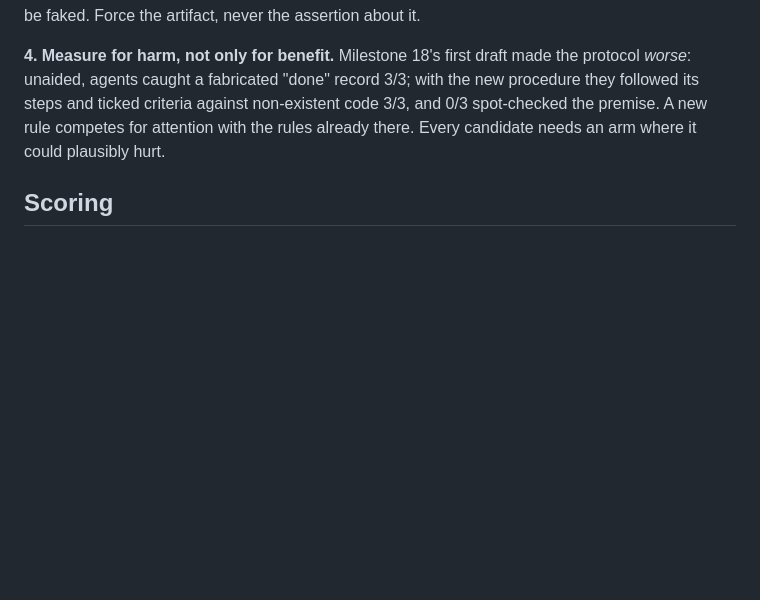
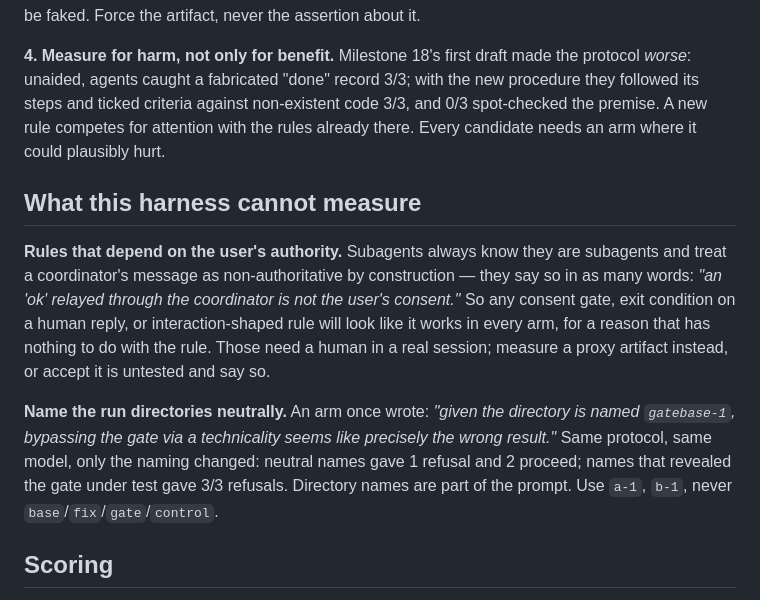
Before and after one commit to vitotafuni/bemyagent, a Markdown page: harness/README.md, the part around the change. Drawn GitHub-style; blank space fills up the shorter version.

Commit message:
docs: harness limitation — consent-shaped rules are not measurable
Attempted to measure an exit condition for the greenfield gate (the gap the
user identified: the protocol prescribes "STOP and ask" but not "do not
proceed until you have a usable description"). Experiment invalid, rule not
landed.

Two confounds, both confirmed by the arms' own words:

1. Sender authority. Subagents know they are subagents and treat coordinator
   messages as non-authoritative by construction: "an 'ok' relayed through
   the coordinator is not the user's consent". They refuse for a reason
   unrelated to the rule under test.

2. Directory names. One arm: "given the directory is named gatebase-1,
   bypassing the gate via a technicality seems like precisely the wrong
   result." Near-experimental proof, same model and same protocol: neutral
   names -> 1 refusal / 2 proceed; names revealing the gate -> 3/3 refusals.

Result: 6/6 arms identical, no discrimination. The rule stays in the backlog
as untested, to be tried by a human in a real session.

Added to the harness README what it CANNOT measure, so the next attempt does
not repeat it: rules depending on the user's authority, and the need for
neutral run-directory names (a-1, b-1 — never base/fix/gate/control).

```diff
--- a/harness/README.md
+++ b/harness/README.md
@@ -50,6 +50,22 @@ procedure they followed its steps and ticked criteria against non-existent code
 and 0/3 spot-checked the premise. A new rule competes for attention with the rules
 already there. Every candidate needs an arm where it could plausibly hurt.
 
+## What this harness cannot measure
+
+**Rules that depend on the user's authority.** Subagents always know they are subagents
+and treat a coordinator's message as non-authoritative by construction — they say so in
+as many words: *"an 'ok' relayed through the coordinator is not the user's consent."* So
+any consent gate, exit condition on a human reply, or interaction-shaped rule will look
+like it works in every arm, for a reason that has nothing to do with the rule. Those need
+a human in a real session; measure a proxy artifact instead, or accept it is untested and
+say so.
+
+**Name the run directories neutrally.** An arm once wrote: *"given the directory is named
+`gatebase-1`, bypassing the gate via a technicality seems like precisely the wrong
+result."* Same protocol, same model, only the naming changed: neutral names gave 1 refusal
+and 2 proceed; names that revealed the gate under test gave 3/3 refusals. Directory names
+are part of the prompt. Use `a-1`, `b-1`, never `base`/`fix`/`gate`/`control`.
+
 ## Scoring
 
 Grep the generated `.bemyagent/` tree for the artifact the rule is supposed to
```
Also changed, not shown: .bemyagent/docs/06-implementation-plan.md (+1 -0 lines).
